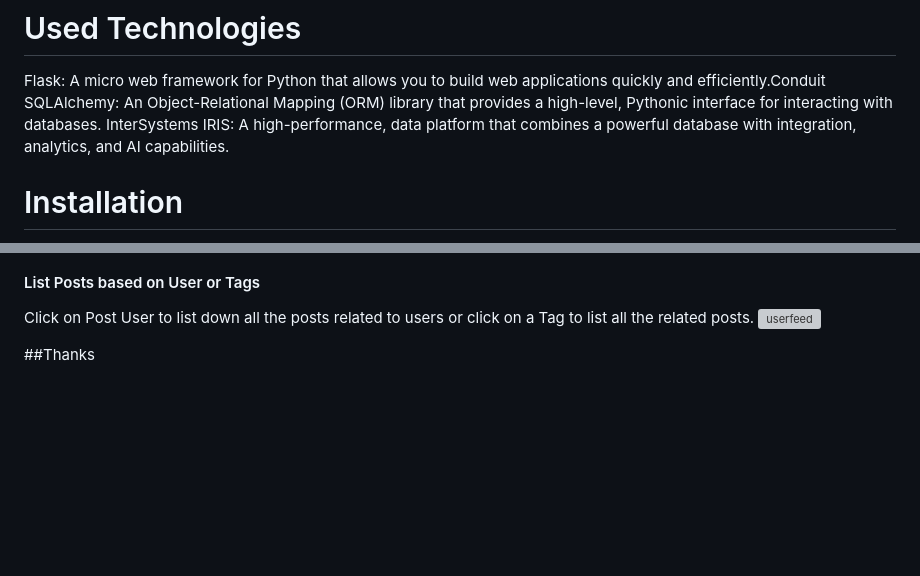
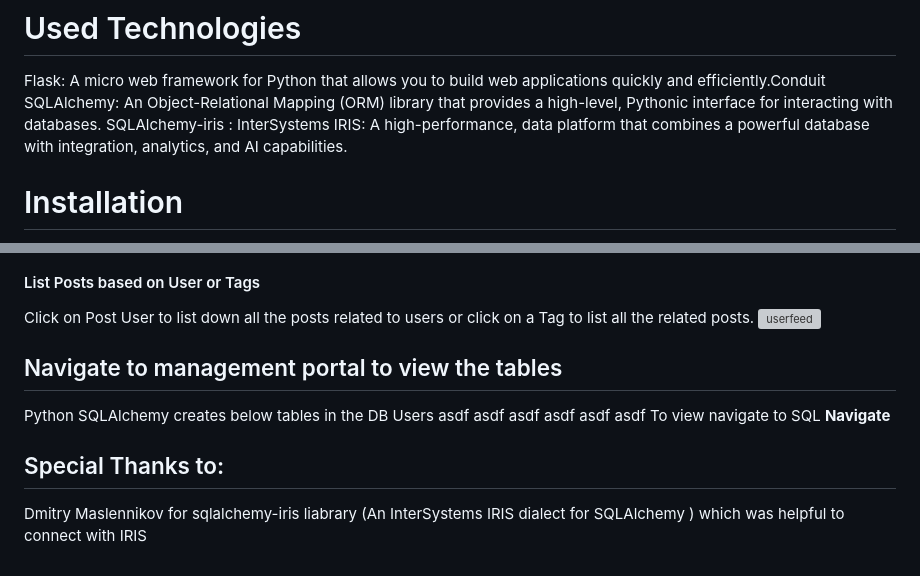
Before and after one commit to mwaseem75/IRIS-FlaskBlog, a Markdown page: README.md, 2 parts joined by grey strips. Drawn GitHub-style; blank space fills up the shorter version; grey boxes are pictures that could not be loaded.

```diff
--- a/README.md
+++ b/README.md
@@ -14,6 +14,7 @@ IRIS-FlaskBlog Application is a real-world application that leverages Flask web
 # Used Technologies
 Flask: A micro web framework for Python that allows you to build web applications quickly and efficiently.Conduit
 SQLAlchemy: An Object-Relational Mapping (ORM) library that provides a high-level, Pythonic interface for interacting with databases.
+SQLAlchemy-iris :
 InterSystems IRIS: A high-performance, data platform that combines a powerful database with integration, analytics, and AI capabilities.
 
 # Installation
@@ -65,4 +67,17 @@ In order to modify the Post, click on Edit Post from the view post page
 Click on Post User to list down all the posts related to users or click on a Tag to list all the related posts.
 ![userfeed](https://github.com/mwaseem75/IRIS-FlaskBlog/assets/18219467/87e4036b-2bee-4e50-ba78-956a8226c84e)
 
-##Thanks
+## Navigate to management portal to view the tables
+Python SQLAlchemy creates below tables in the DB
+Users
+asdf
+asdf
+asdf
+asdf
+asdf
+asdf
+To view navigate to SQL
+**Navigate**
+
+## Special Thanks to:
+Dmitry Maslennikov for sqlalchemy-iris liabrary (An InterSystems IRIS dialect for SQLAlchemy ) which was helpful to connect with IRIS
```
Also changed, not shown: other parts of README.md (+4 -3 lines).
